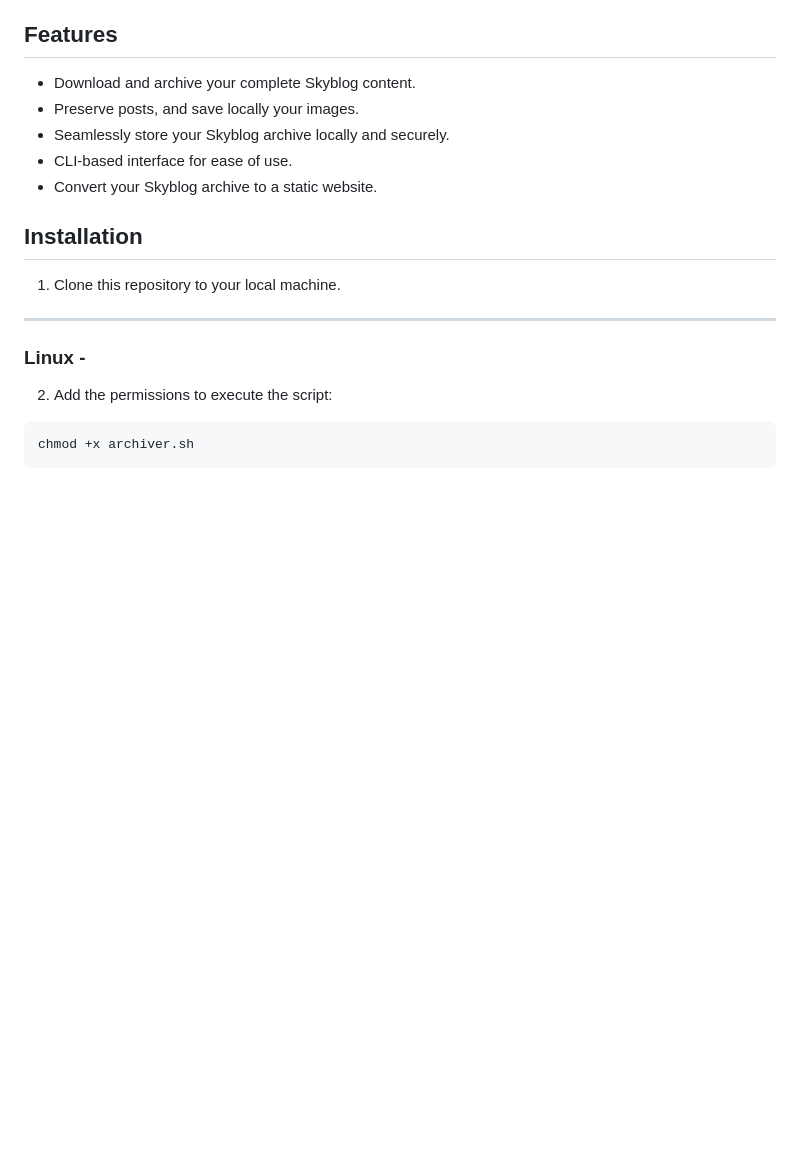
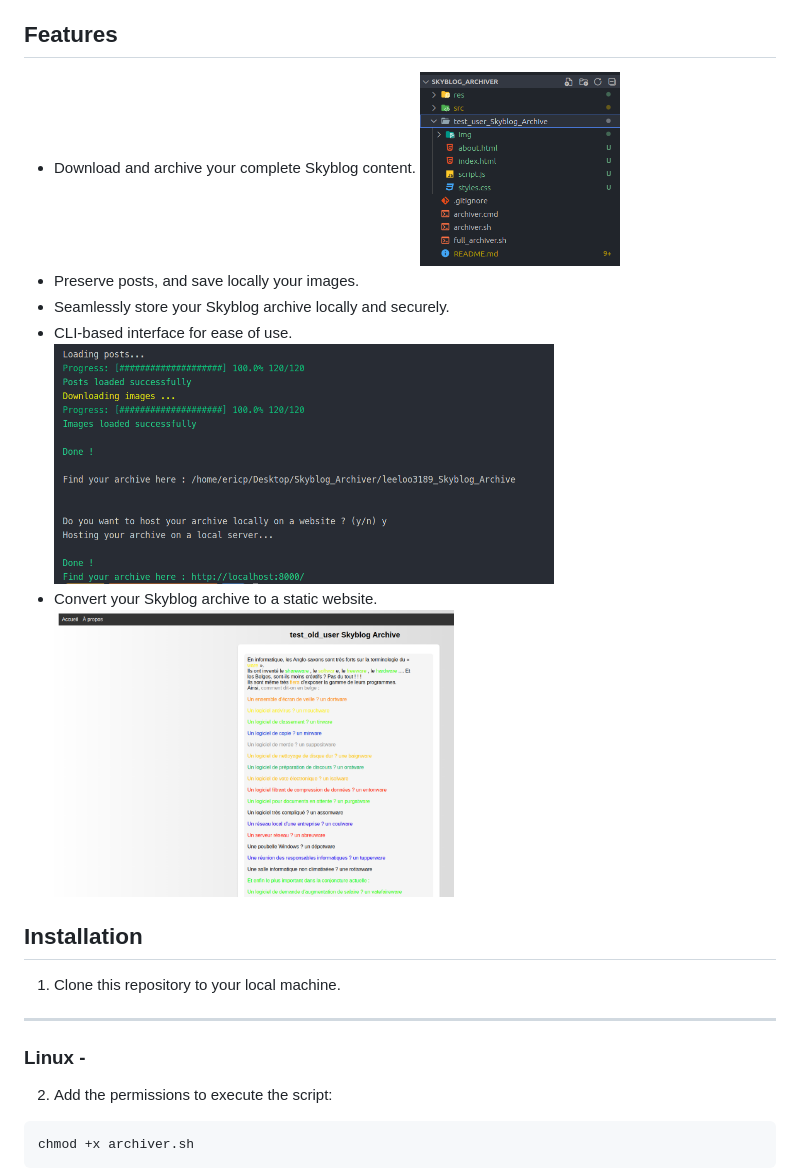
Before and after one commit to Eric-Philippe/Skyblog_Archiver, a Markdown page: README.md, the part around the change printed below. Rendered like a GitHub page; pictures changed too: res/CLI.png (added), res/ex.png (added), res/tree.png (added); blank space fills up the shorter version.

```diff
--- a/README.md
+++ b/README.md
@@ -28,10 +28,13 @@ With the imminent closure of the Skyblog platform, it's crucial to ensure that y
 ## Features
 
 - Download and archive your complete Skyblog content.
+  <img src="res/tree.png" alt="Folders" width="200"/>
 - Preserve posts, and save locally your images.
 - Seamlessly store your Skyblog archive locally and securely.
 - CLI-based interface for ease of use.
+  <img src="res/CLI.png" alt="CLI" width="500"/>
 - Convert your Skyblog archive to a static website.
+  <img src="res/ex.png" alt="Example" width="400"/>
 
 ## Installation
 
```
Also changed, not shown: other parts of README.md (+1 -1 lines).
